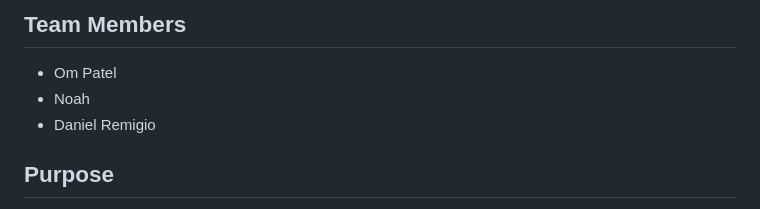
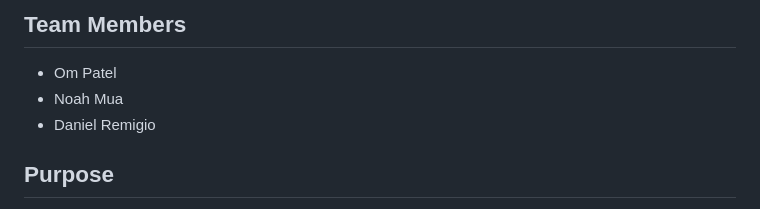
Before and after one commit to DanielRemPed/Clipora, a Markdown page: README.md, the part around the change. GitHub-like rendering.

Commit message:
Update team member name from 'Noah' to 'Noah Mua'

```diff
--- a/README.md
+++ b/README.md
@@ -140,7 +140,7 @@ Clipora/
 ## Team Members
 
 - Om Patel
-- Noah
+- Noah Mua
 - Daniel Remigio
 
 ## Purpose
```
